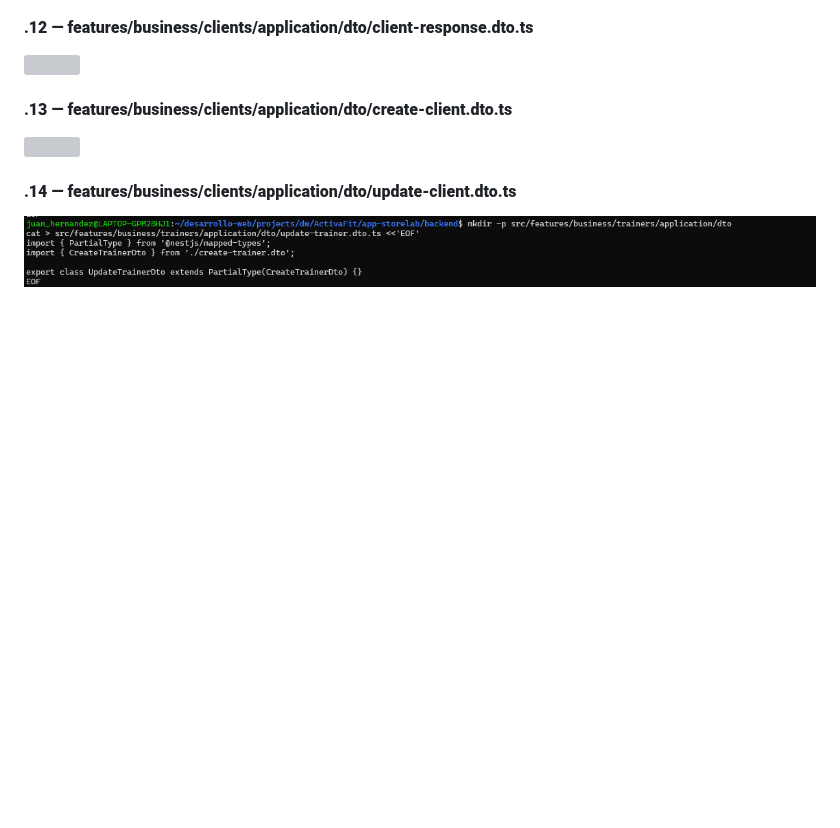
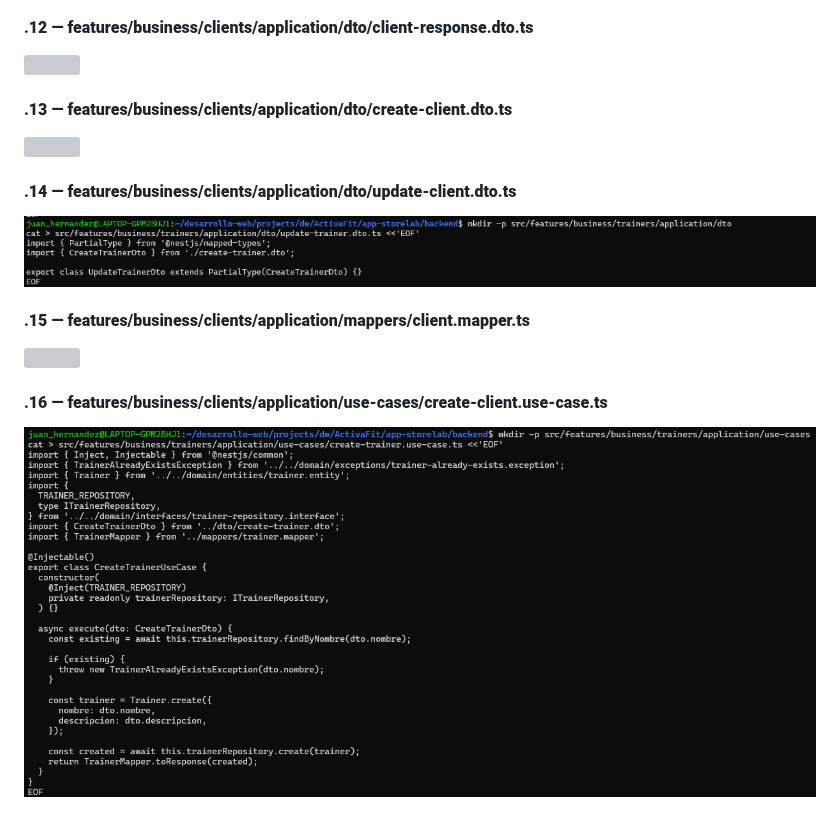
Before and after one commit to DW-2026-IISem/dw-2026-JuanHernandez2121, a Markdown page: docs/proceso.md, the part around the change. GitHub-like rendering; pictures changed too: docs/images/clipboard-3282718673.png (added); blank space fills up the shorter version; grey boxes are pictures that could not be loaded.

```diff
--- a/docs/proceso.md
+++ b/docs/proceso.md
@@ -1167,3 +1167,11 @@ mkdir -p /home/portatiljq/apps/dlloweb/nestjs/express_sequelize chmod -R 755 /ho
 #### **.14 — features/business/clients/application/dto/update-client.dto.ts**
 
 ![](images/clipboard-2055258930.png)
+
+#### **.15 — features/business/clients/application/mappers/client.mapper.ts**
+
+![](images/clipboard-712984790.png)
+
+#### **.16 — features/business/clients/application/use-cases/create-client.use-case.ts**
+
+![](images/clipboard-3282718673.png)
```
Also changed, not shown: 1 other file.
